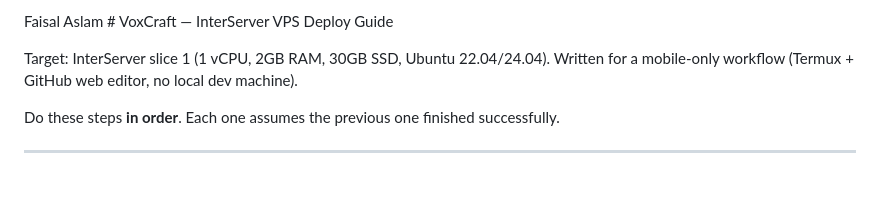
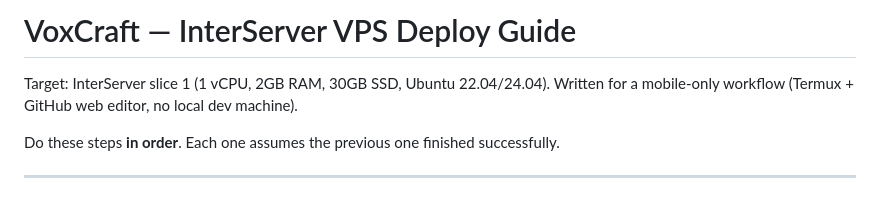
Before and after one commit to faisalchaudhary411/Audio-Studio, a Markdown page: README.md, the part around the change. Rendered like a GitHub page.

```diff
--- a/README.md
+++ b/README.md
@@ -1,4 +1,4 @@
-Faisal Aslam # VoxCraft — InterServer VPS Deploy Guide
+# VoxCraft — InterServer VPS Deploy Guide
 
 Target: InterServer slice 1 (1 vCPU, 2GB RAM, 30GB SSD, Ubuntu 22.04/24.04).
 Written for a mobile-only workflow (Termux + GitHub web editor, no local dev machine).
```
